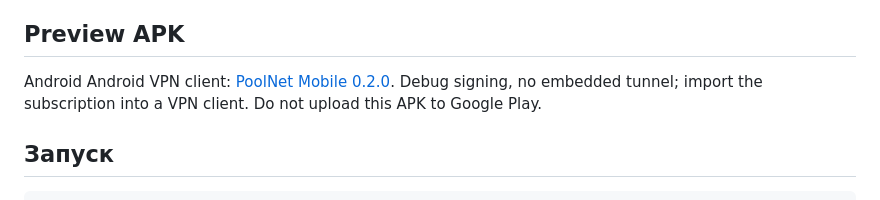
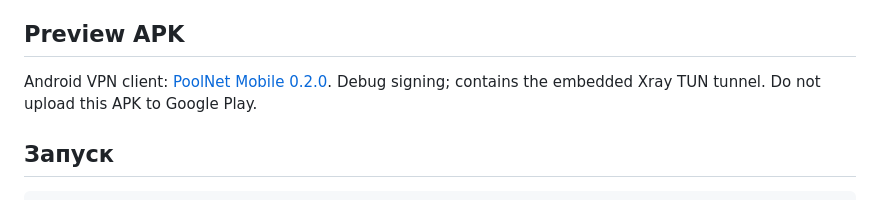
Before and after one commit to evgen1yby-glitch/poolnet, a Markdown page: mobile/README.md, the part around the change. GitHub-like rendering.

Commit message:
docs(mobile): fix the 0.2.0 status and download copy

```diff
--- a/mobile/README.md
+++ b/mobile/README.md
@@ -11,9 +11,9 @@ production-подпись и не сборка для Google Play.
 
 ## Preview APK
 
-Android Android VPN client: [PoolNet Mobile 0.2.0](https://github.com/evgen1yby-glitch/poolnet/releases/tag/mobile-v0.2.0).
-Debug signing, no embedded tunnel; import the subscription into a VPN client.
-Do not upload this APK to Google Play.
+Android VPN client: [PoolNet Mobile 0.2.0](https://github.com/evgen1yby-glitch/poolnet/releases/tag/mobile-v0.2.0).
+Debug signing; contains the embedded Xray TUN tunnel. Do not upload this APK
+to Google Play.
 
 ## Запуск
 
```
Also changed, not shown: README.md (+3 -3 lines).
